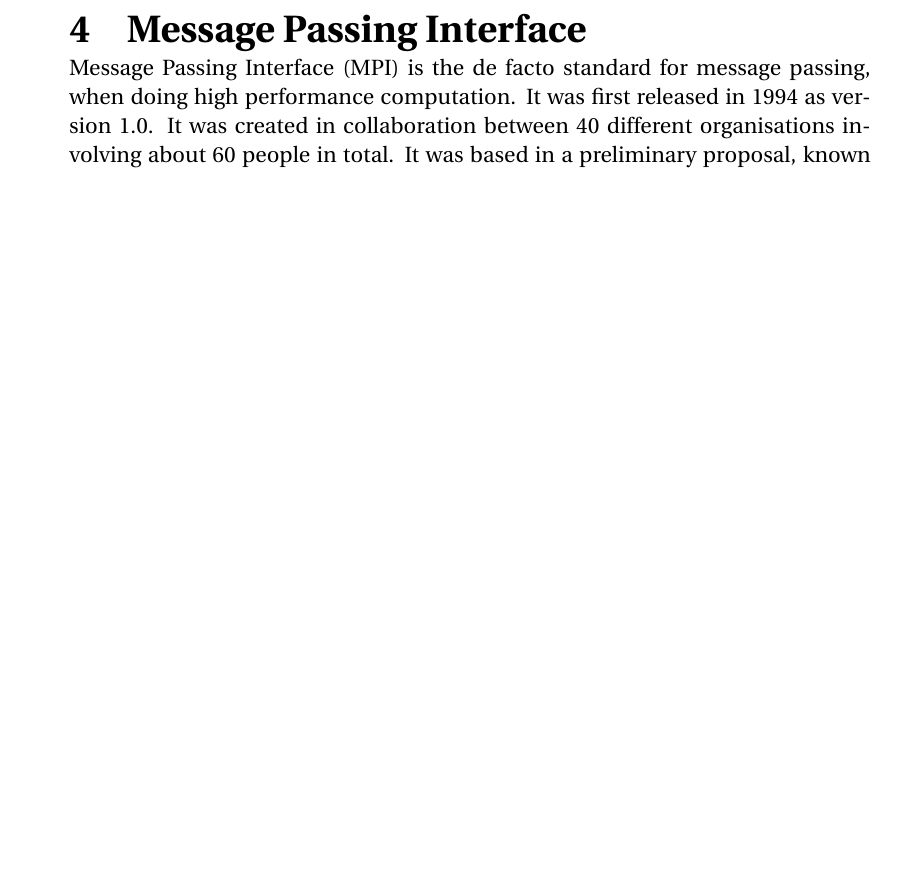
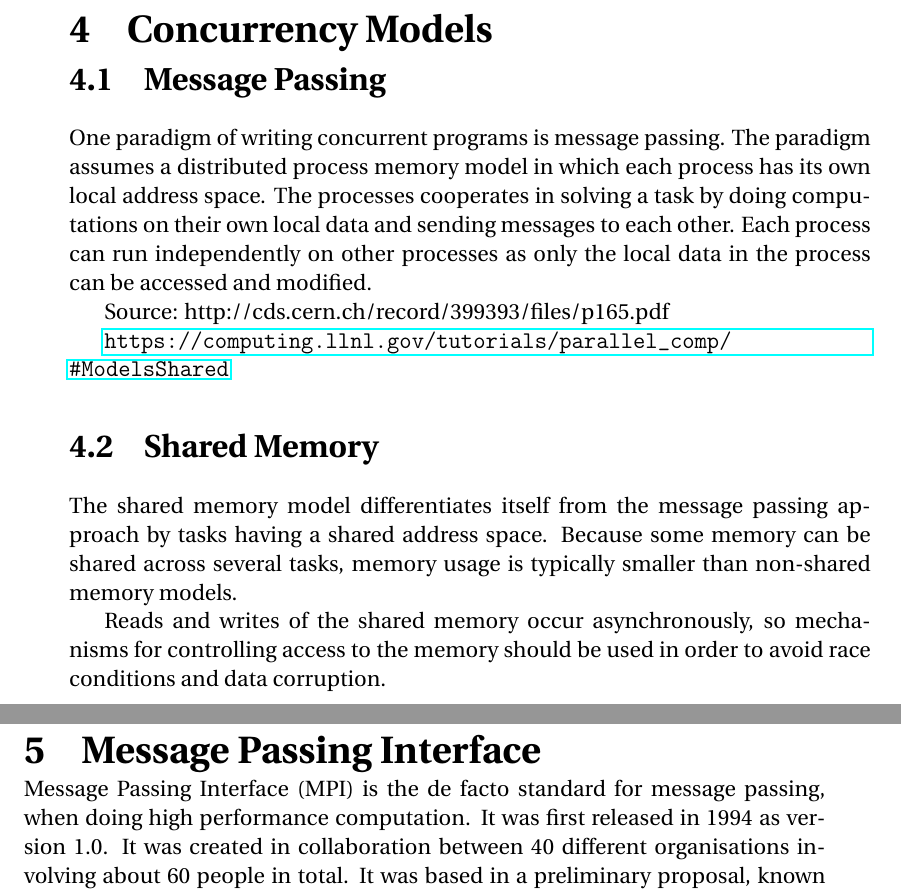
Before and after one commit to simonvandel/TLDR, a LaTeX thesis (Report/master.tex, which reads Report/Analysis/ConcurrencyModels/concurrencyModels.tex): part of page 15 of 22 before the commit and two parts of pages 15 and 16 of 23 after it, the two joined at a grey line, cut at the place of the change, the shorter picture padded with empty space. Compiled offline with pdfLaTeX.

Commit message:
puuuuush

```diff
--- a/Report/Analysis/ConcurrencyModels/concurrencyModels.tex
+++ b/Report/Analysis/ConcurrencyModels/concurrencyModels.tex
@@ -1,5 +1,5 @@
 \chapter{Concurrency Models}
 
-\input{Analysis/ConcurrencyTechniques/messagePassing.tex}
+\input{Analysis/ConcurrencyModels/messagePassing.tex}
 
-\input{Analysis/ConcurrencyTechniques/sharedMemory.tex}
+\input{Analysis/ConcurrencyModels/sharedMemory.tex}
```
Also changed, not shown: Report/analysis.tex (+1 -1 lines).
